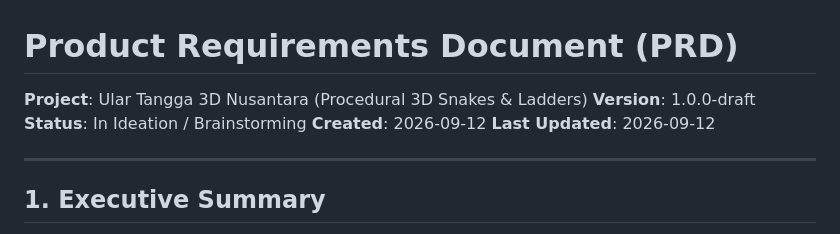
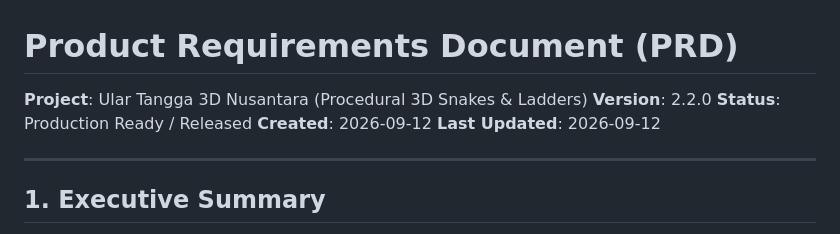
Before and after one commit to roedyrustam/game3d, a Markdown page: PRD.md, the part around the change. Drawn GitHub-style.

```diff
--- a/PRD.md
+++ b/PRD.md
@@ -1,7 +1,7 @@
 # Product Requirements Document (PRD)
 **Project**: Ular Tangga 3D Nusantara (Procedural 3D Snakes & Ladders)
-**Version**: 1.0.0-draft
-**Status**: In Ideation / Brainstorming
+**Version**: 2.2.0
+**Status**: Production Ready / Released
 **Created**: 2026-09-12
 **Last Updated**: 2026-09-12
 
```
Also changed, not shown: PROGRESS.md (+4 -0 lines).
